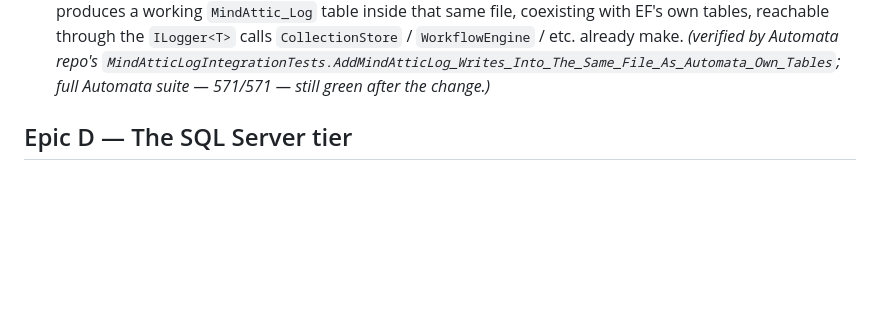
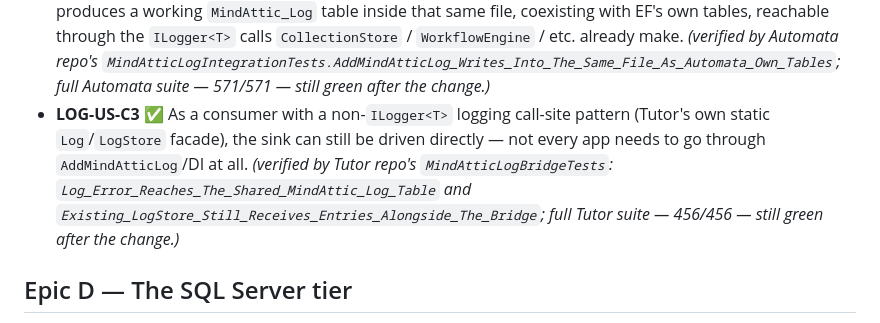
Before and after one commit to mindattic/MindAttic.Log, a Markdown page: docs/USER_STORIES.md, the part around the change. Drawn GitHub-style; blank space fills up the shorter version.

```diff
--- a/docs/USER_STORIES.md
+++ b/docs/USER_STORIES.md
@@ -58,6 +58,12 @@ updated: 2026-10-08
   `WorkflowEngine` / etc. already make. *(verified by Automata repo's
   `MindAtticLogIntegrationTests.AddMindAtticLog_Writes_Into_The_Same_File_As_Automata_Own_Tables`;
   full Automata suite — 571/571 — still green after the change.)*
+- **LOG-US-C3 ✅** As a consumer with a non-`ILogger<T>` logging call-site pattern (Tutor's own
+  static `Log`/`LogStore` facade), the sink can still be driven directly — not every app needs to
+  go through `AddMindAtticLog`/DI at all. *(verified by Tutor repo's `MindAtticLogBridgeTests`:
+  `Log_Error_Reaches_The_Shared_MindAttic_Log_Table` and
+  `Existing_LogStore_Still_Receives_Entries_Alongside_The_Bridge`; full Tutor suite — 456/456 —
+  still green after the change.)*
 
 ## Epic D — The SQL Server tier
 
```
Also changed, not shown: docs/BIBLE.digest.md (+1 -1 lines), docs/MIGRATION.md (+18 -4 lines).
